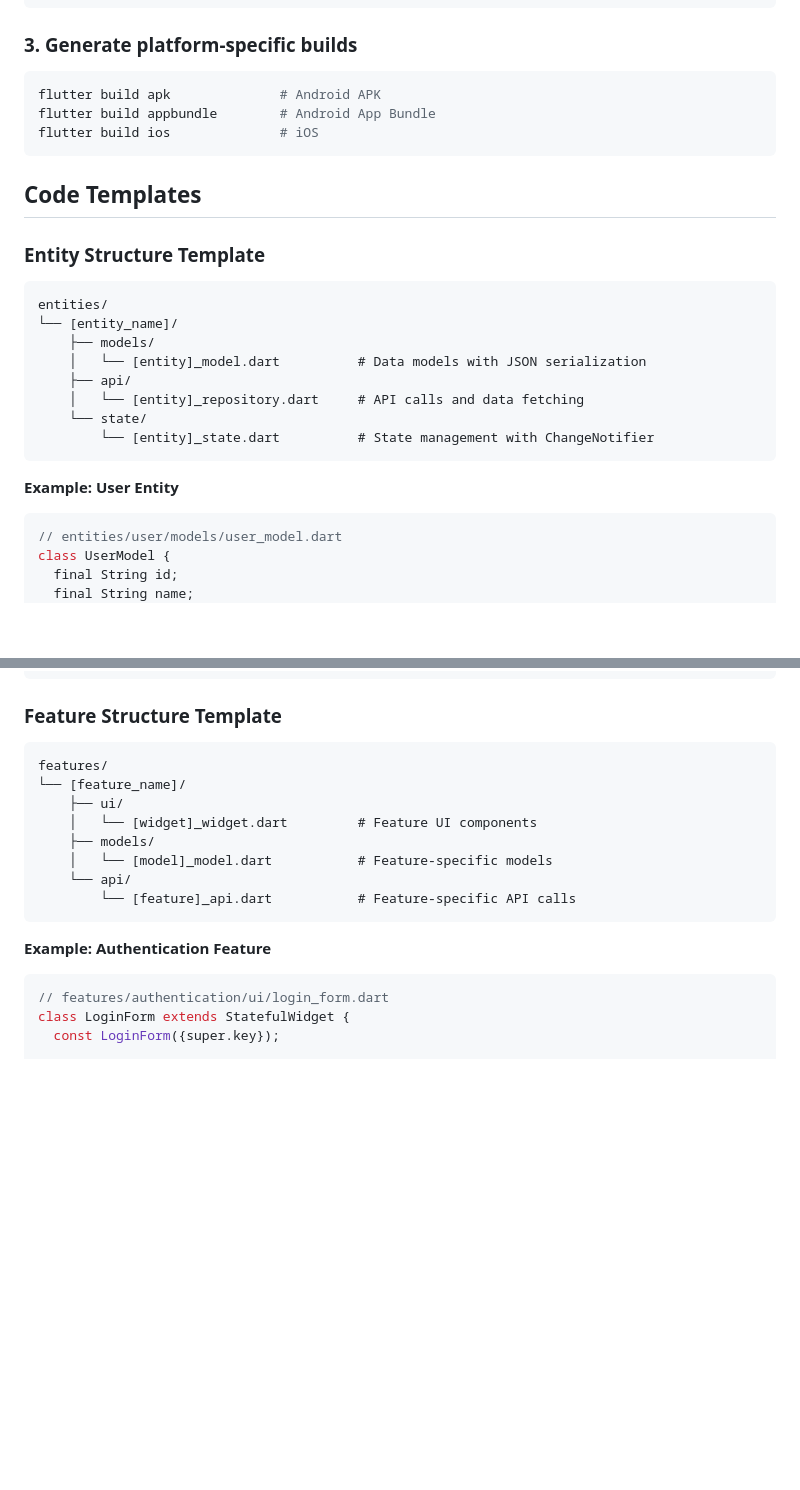
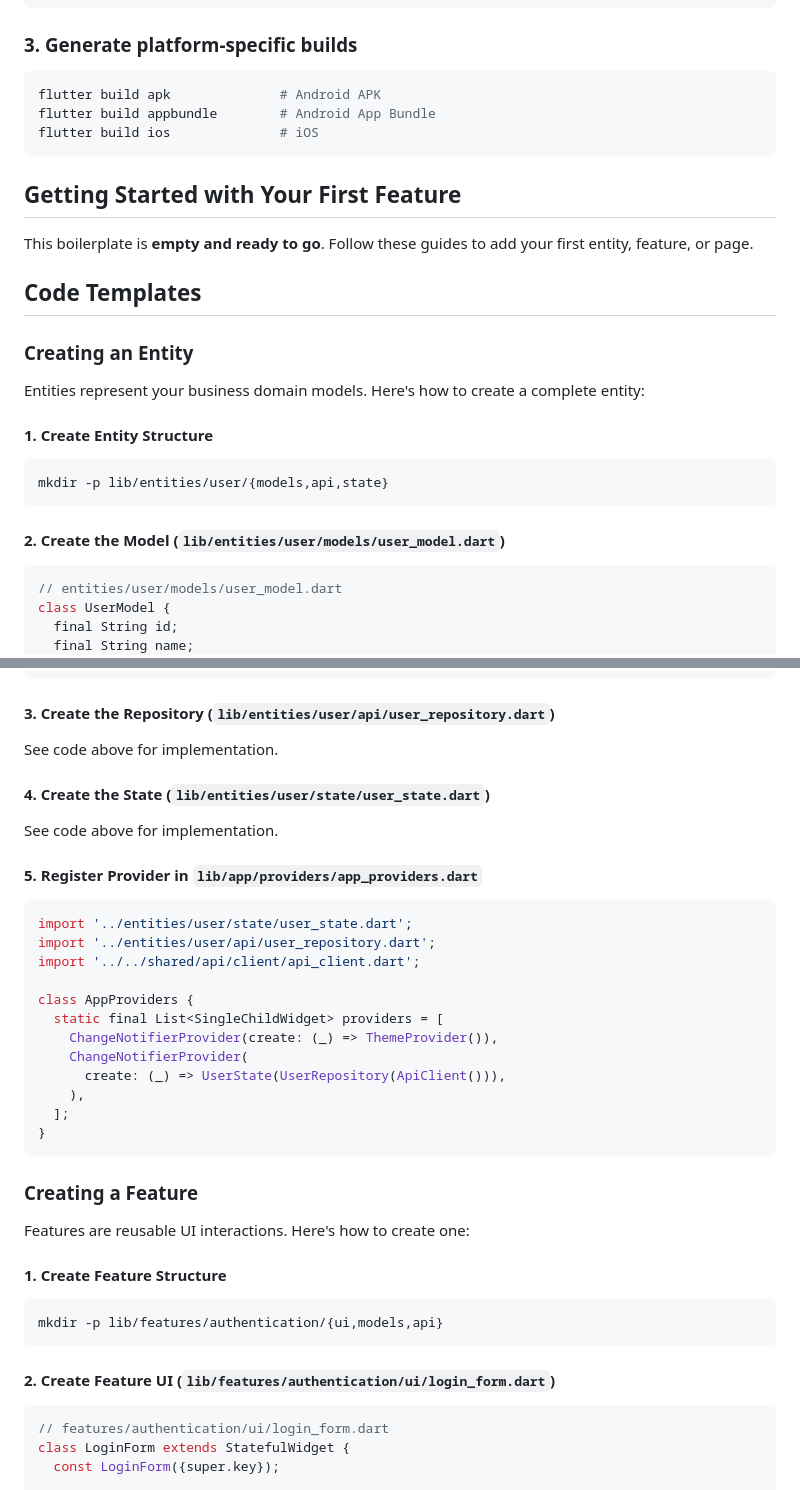
Before and after one commit to ssheralievichd/flutter-slice, a Markdown page: README.md, 2 parts joined by grey strips. GitHub-like rendering; blank space fills up the shorter version.

````diff
--- a/README.md
+++ b/README.md
@@ -403,22 +403,23 @@ flutter build appbundle        # Android App Bundle
 flutter build ios              # iOS
 ```
 
+## Getting Started with Your First Feature
+
+This boilerplate is **empty and ready to go**. Follow these guides to add your first entity, feature, or page.
+
 ## Code Templates
 
-### Entity Structure Template
+### Creating an Entity
 
-```
-entities/
-└── [entity_name]/
-    ├── models/
-    │   └── [entity]_model.dart          # Data models with JSON serialization
-    ├── api/
-    │   └── [entity]_repository.dart     # API calls and data fetching
-    └── state/
-        └── [entity]_state.dart          # State management with ChangeNotifier
+Entities represent your business domain models. Here's how to create a complete entity:
+
+#### 1. Create Entity Structure
+
+```bash
+mkdir -p lib/entities/user/{models,api,state}
 ```
 
-**Example: User Entity**
+#### 2. Create the Model (`lib/entities/user/models/user_model.dart`)
 
 ```dart
 // entities/user/models/user_model.dart
@@ -495,20 +496,42 @@ class UserState extends ChangeNotifier {
 }
 ```
 
-### Feature Structure Template
+#### 3. Create the Repository (`lib/entities/user/api/user_repository.dart`)
 
-```
-features/
-└── [feature_name]/
-    ├── ui/
-    │   └── [widget]_widget.dart         # Feature UI components
-    ├── models/
-    │   └── [model]_model.dart           # Feature-specific models
-    └── api/
-        └── [feature]_api.dart           # Feature-specific API calls
+See code above for implementation.
+
+#### 4. Create the State (`lib/entities/user/state/user_state.dart`)
+
+See code above for implementation.
+
+#### 5. Register Provider in `lib/app/providers/app_providers.dart`
+
+```dart
+import '../entities/user/state/user_state.dart';
+import '../entities/user/api/user_repository.dart';
+import '../../shared/api/client/api_client.dart';
+
+class AppProviders {
+  static final List<SingleChildWidget> providers = [
+    ChangeNotifierProvider(create: (_) => ThemeProvider()),
+    ChangeNotifierProvider(
+      create: (_) => UserState(UserRepository(ApiClient())),
+    ),
+  ];
+}
 ```
 
-**Example: Authentication Feature**
+### Creating a Feature
+
+Features are reusable UI interactions. Here's how to create one:
+
+#### 1. Create Feature Structure
+
+```bash
+mkdir -p lib/features/authentication/{ui,models,api}
+```
+
+#### 2. Create Feature UI (`lib/features/authentication/ui/login_form.dart`)
 
 ```dart
 // features/authentication/ui/login_form.dart
````
Also changed, not shown: other parts of README.md (+53 -84 lines).
